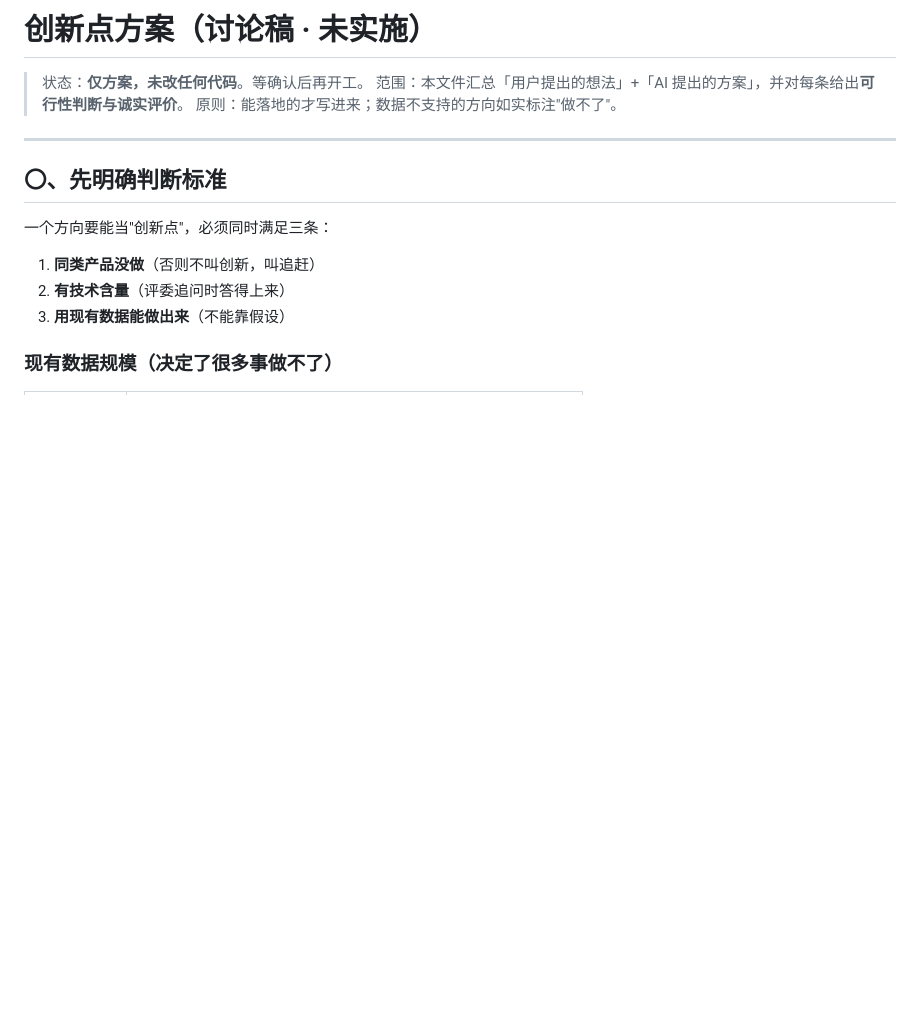
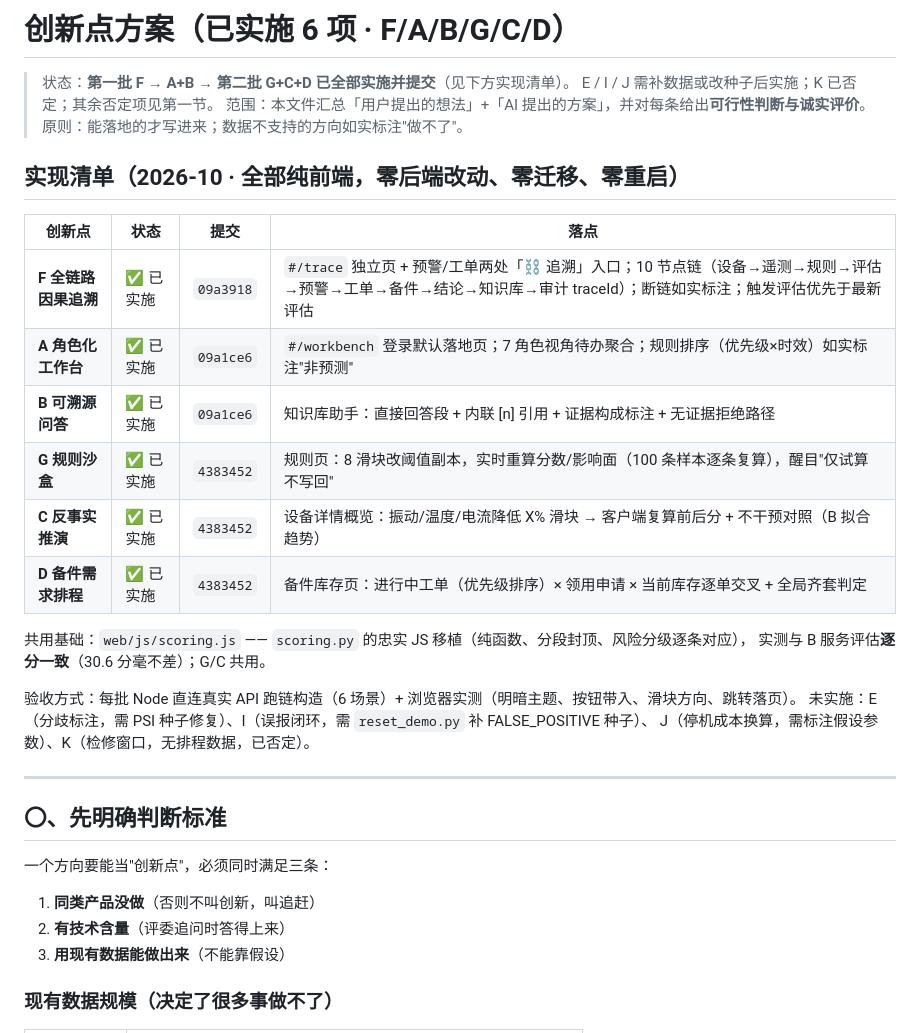
Before and after one commit to SlaterZhang/maintenance-work-order-system, a Markdown page: 增加的创新点/创新点方案.md, the part around the change. Rendered like a GitHub page; blank space fills up the shorter version.

Commit message:
docs: 创新点方案标记实施状态（F/A/B/G/C/D 已实施，含提交号与验收方式）

```diff
--- a/增加的创新点/创新点方案.md
+++ b/增加的创新点/创新点方案.md
@@ -1,8 +1,27 @@
-# 创新点方案（讨论稿 · 未实施）
+# 创新点方案（已实施 6 项 · F/A/B/G/C/D）
 
-> 状态：**仅方案，未改任何代码**。等确认后再开工。
+> 状态：**第一批 F → A+B → 第二批 G+C+D 已全部实施并提交**（见下方实现清单）。
+> E / I / J 需补数据或改种子后实施；K 已否定；其余否定项见第一节。
 > 范围：本文件汇总「用户提出的想法」+「AI 提出的方案」，并对每条给出**可行性判断与诚实评价**。
 > 原则：能落地的才写进来；数据不支持的方向如实标注"做不了"。
+
+## 实现清单（2026-10 · 全部纯前端，零后端改动、零迁移、零重启）
+
+| 创新点 | 状态 | 提交 | 落点 |
+|---|---|---|---|
+| **F 全链路因果追溯** | ✅ 已实施 | `09a3918` | `#/trace` 独立页 + 预警/工单两处「⛓ 追溯」入口；10 节点链（设备→遥测→规则→评估→预警→工单→备件→结论→知识库→审计 traceId）；断链如实标注；触发评估优先于最新评估 |
+| **A 角色化工作台** | ✅ 已实施 | `09a1ce6` | `#/workbench` 登录默认落地页；7 角色视角待办聚合；规则排序（优先级×时效）如实标注"非预测" |
+| **B 可溯源问答** | ✅ 已实施 | `09a1ce6` | 知识库助手：直接回答段 + 内联 [n] 引用 + 证据构成标注 + 无证据拒绝路径 |
+| **G 规则沙盒** | ✅ 已实施 | `4383452` | 规则页：8 滑块改阈值副本，实时重算分数/影响面（100 条样本逐条复算），醒目"仅试算不写回" |
+| **C 反事实推演** | ✅ 已实施 | `4383452` | 设备详情概览：振动/温度/电流降低 X% 滑块 → 客户端复算前后分 + 不干预对照（B 拟合趋势） |
+| **D 备件需求排程** | ✅ 已实施 | `4383452` | 备件库存页：进行中工单（优先级排序）× 领用申请 × 当前库存逐单交叉 + 全局齐套判定 |
+
+共用基础：`web/js/scoring.js` —— `scoring.py` 的忠实 JS 移植（纯函数、分段封顶、风险分级逐条对应），
+实测与 B 服务评估**逐分一致**（30.6 分毫不差）；G/C 共用。
+
+验收方式：每批 Node 直连真实 API 跑链构造（6 场景）+ 浏览器实测（明暗主题、按钮带入、滑块方向、跳转落页）。
+未实施：E（分歧标注，需 PSI 种子修复）、I（误报闭环，需 `reset_demo.py` 补 FALSE_POSITIVE 种子）、
+J（停机成本换算，需标注假设参数）、K（检修窗口，无排程数据，已否定）。
 
 ---
 
```
